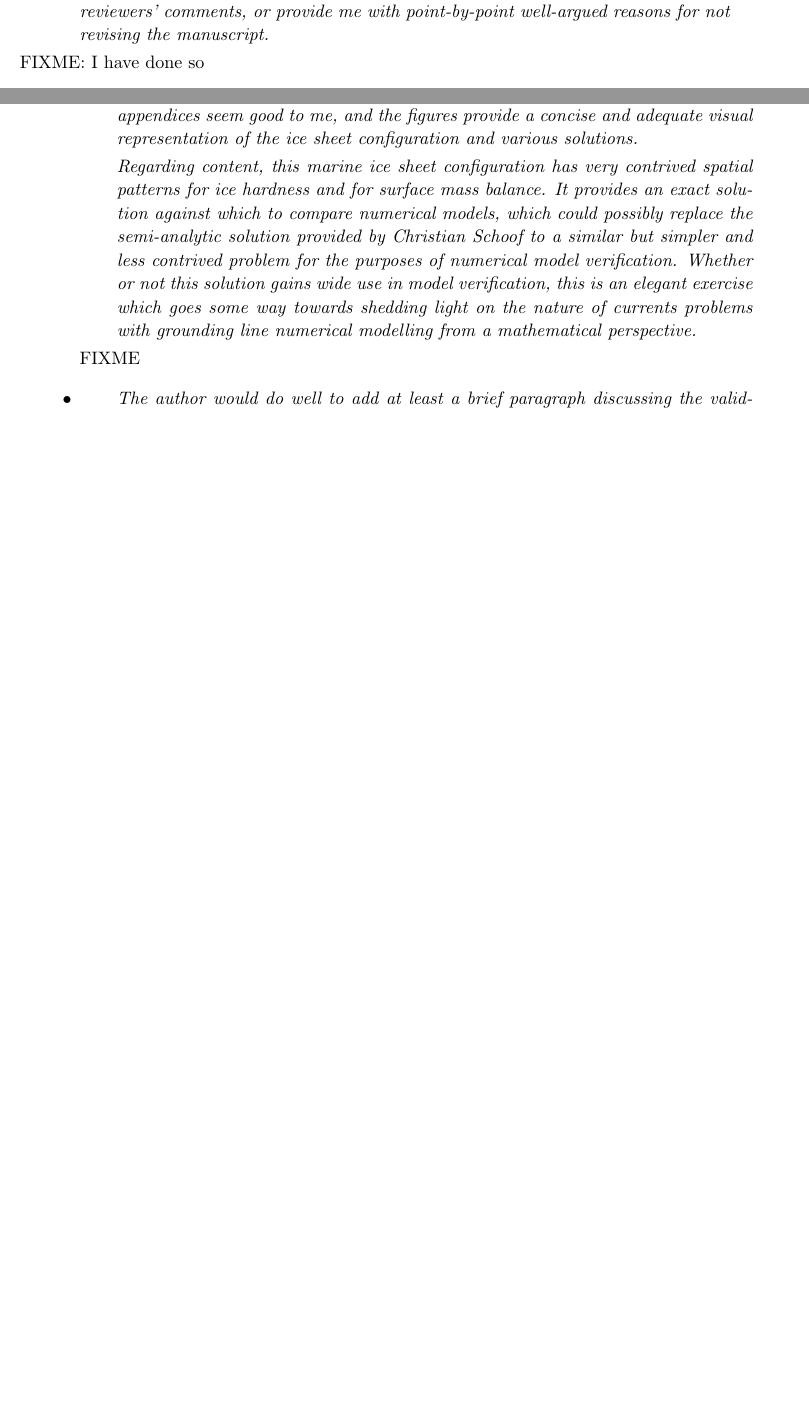
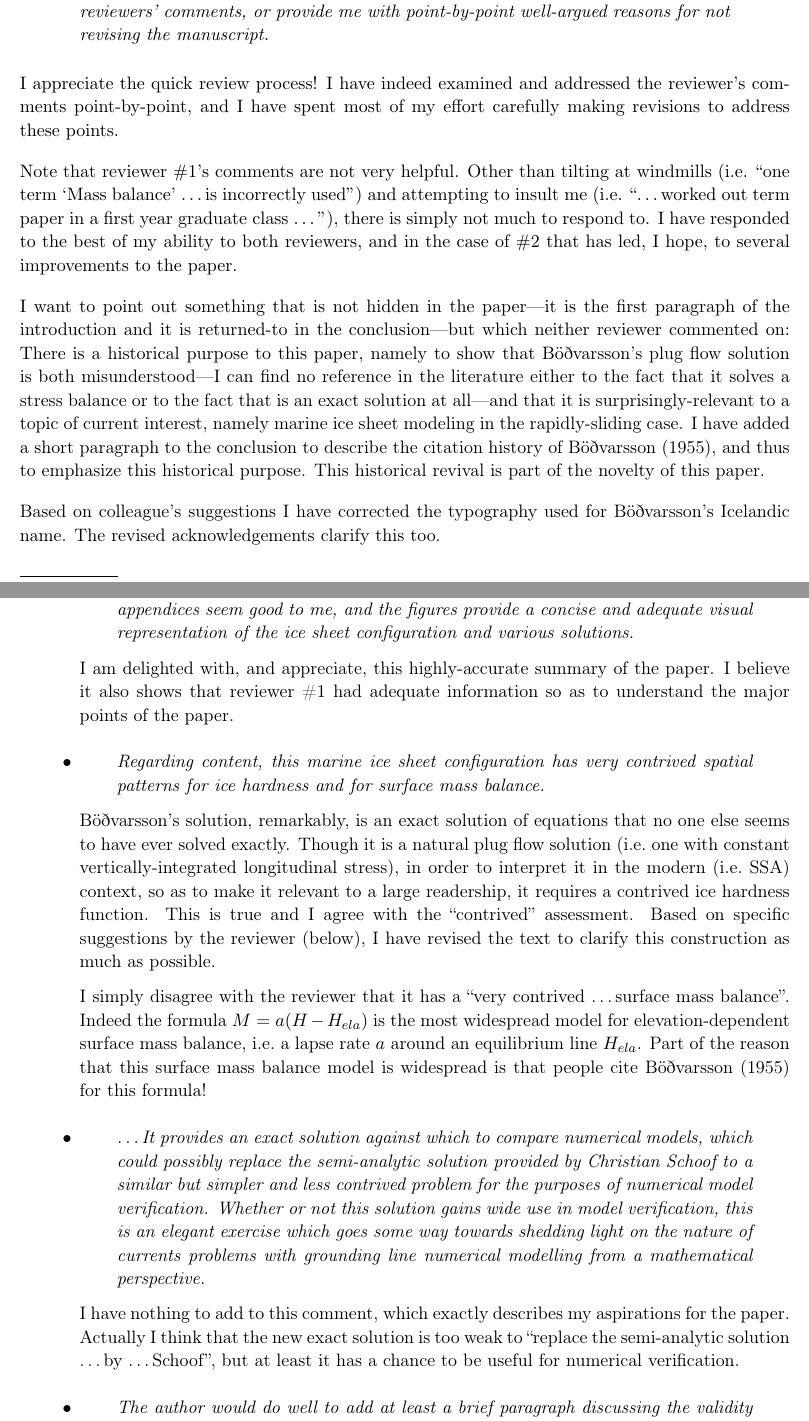
Before and after one commit to bueler/bod-marine, a LaTeX paper (replies.tex): two parts of pages 1 and 2 of 4 before the commit and two parts of pages 1 and 3 of 6 after it, joined at a grey line, cut so that both start at the same text, the shorter picture padded with empty space. Compiled offline with pdfLaTeX.

Commit message:
added to replies substantially .. more to do

```diff
--- a/replies.tex
+++ b/replies.tex
@@ -34,6 +34,14 @@ width=#3in]{#1.eps}}
 
 % macros
 \usepackage{amssymb}
+
+\usepackage[T1, OT1]{fontenc}
+\renewcommand{\dh}{\fontencoding{T1}\selectfont{\symbol{240}}}
+
+\newcommand{\bod}{B\"o\dh varsson\xspace}
+\newcommand{\bods}{B\"o\dh varsson's}
+\newcommand{\citebod}{B\"o\dh varsson (1955)\nocite{Bodvardsson}\xspace}
+\newcommand{\citepbod}{(B\"o\dh varsson, 1955)\nocite{Bodvardsson}\xspace}
 
 \newcommand{\bA}{\mathbf{A}}
 \newcommand{\bB}{\mathbf{B}}
@@ -109,7 +117,7 @@ width=#3in]{#1.eps}}
 \emph{#1}
 \end{quote}
 
-\smallskip
+\medskip
 \noindent #2}
 
 
@@ -134,8 +142,17 @@ width=#3in]{#1.eps}}
 \emph{Could you please examine the reviews and address, point by point, each of the issues raised by the reviewers? You should revise the manuscript in line with the reviewers' comments, or provide me with point-by-point well-argued reasons for not revising the manuscript.}
 \end{quote}
 
-\noindent FIXME:  I have done so
+\medskip
+\noindent I appreciate the quick review process!  I have indeed examined and addressed the reviewer's comments point-by-point, and I have spent most of my effort carefully making revisions to address these points.
 
+\medskip
+\noindent Note that reviewer \#1's comments are not very helpful.  Other than tilting at windmills (i.e.~``one term `Mass balance' \dots is incorrectly used'') and attempting to insult me (i.e.~``\dots worked out term paper in a first year graduate class \dots''), there is simply not much to respond to.  I have responded to the best of my ability to both reviewers, and in the case of \#2 that has led, I hope, to several improvements to the paper.
+
+\medskip
+\noindent I want to point out something that is not hidden in the paper---it is the first paragraph of the introduction and it is returned-to in the conclusion---but which neither reviewer commented on:  There is a historical purpose to this paper, namely to show that \bod's plug flow solution is both misunderstood---I can find no reference in the literature either to the fact that it solves a stress balance or to the fact that is an exact solution at all---and that it is surprisingly-relevant to a topic of current interest, namely marine ice sheet modeling in the rapidly-sliding case.  I have added a short paragraph to the conclusion to describe the citation history of \citebod, and thus to emphasize this historical purpose.  This historical revival is part of the novelty of this paper.
+
+\medskip
+\noindent Based on colleague's suggestions I have corrected the typography used for \bod's Icelandic name.  The revised acknowledgements clarify this too.
 
 
 \subsection*{Reviewer \#1 (Hutter)}  \begin{itemize}
@@ -161,12 +178,16 @@ width=#3in]{#1.eps}}
 
 
 \subsection*{Reviewer \#2 (R.~Gladstone)}  \begin{itemize}
-\reply{The author provides an exact steady solution to a specific idealised marine ice sheet configuration by combining two previously established solutions. This combined solution is used to verify two numerical approaches. The paper is mostly clearly written and well laid out. The decisions about which material to move to appendices seem good to me, and the figures provide a concise and adequate visual representation of the ice sheet configuration and various solutions.  \smallskip \\
-Regarding content, this marine ice sheet configuration has very contrived spatial patterns for ice hardness and for surface mass balance.  It provides an exact solution against which to compare numerical models, which could possibly replace the semi-analytic solution provided by Christian Schoof to a similar but simpler and less contrived problem for the purposes of numerical model verification. Whether or not this solution gains wide use in model verification, this is an elegant exercise which goes some way towards shedding light on the nature of currents problems with grounding line numerical modelling from a mathematical perspective.}{FIXME}
+\reply{The author provides an exact steady solution to a specific idealised marine ice sheet configuration by combining two previously established solutions. This combined solution is used to verify two numerical approaches. The paper is mostly clearly written and well laid out. The decisions about which material to move to appendices seem good to me, and the figures provide a concise and adequate visual representation of the ice sheet configuration and various solutions.}
+{I am delighted with, and appreciate, this highly-accurate summary of the paper.  I believe it also shows that reviewer \#1 had adequate information so as to understand the major points of the paper.}
 
-\reply{The author would do well to add at least a brief paragraph discussing the validity of the basal drag law when extending the bodvardsson solution from a land terminating to a marine ice sheet. Basal drag is given as a function of overburden pressure, whereas there are arguments in favour of using effective pressure rather than overburden pressure. For a marine ice sheet a first approximation for effective pressure would be to assume a fully connected sub-glacial drainage system, i.e. effective pressure given by ice overburden pressure minus ocean pressure. Thus you could replace H with (h-z0) in eqn 5.}{FIXME}
+\reply{Regarding content, this marine ice sheet configuration has very contrived spatial patterns for ice hardness and for surface mass balance.}
+{\bod's solution, remarkably, is an exact solution of equations that no one else seems to have ever solved exactly.  Though it is a natural plug flow solution (i.e.~one with constant vertically-integrated longitudinal stress), in order to interpret it in the modern (i.e.~SSA) context, so as to make it relevant to a large readership, it requires a contrived ice hardness function.  This is true and I agree with the ``contrived'' assessment.  Based on specific suggestions by the reviewer (below), I have revised the text to clarify this construction as much as possible. \medskip \\
+I simply disagree with the reviewer that it has a ``very contrived \dots surface mass balance''.  Indeed the formula $M=a(H-H_{ela})$ is the most widespread model for elevation-dependent surface mass balance, i.e.~a lapse rate $a$ around an equilibrium line $H_{ela}$.  Part of the reason that this surface mass balance model is widespread is that people cite \citebod for this formula!}
 
-\reply{I've checked all the equations in the main text (except linearization about the exact solution) and all seem fine. I've read through the appendices and they seem clearly written, though I would question the choice of beta in appendix A for possible confusion with the sliding coefficient.}{FIXME}
+\reply{\dots It provides an exact solution against which to compare numerical models, which could possibly replace the semi-analytic solution provided by Christian Schoof to a similar but simpler and less contrived problem for the purposes of numerical model verification.  Whether or not this solution gains wide use in model verification, this is an elegant exercise which goes some way towards shedding light on the nature of currents problems with grounding line numerical modelling from a mathematical perspective.}
+{I have nothing to add to this comment, which exactly describes my aspirations for the paper.  Actually I think that the new exact solution is too weak to ``replace the semi-analytic solution \dots by \dots Schoof'', but at least it has a chance to be useful for numerical verification.}
 
-\reply{I don't really have the right background to verify the section about linearization around the exact solution, in which the stiffness ratio is calculated, but I do have some questions about this section. Apologies if my questions seem naive, I am a little out of my depth here. You say that the poor convergence of previous studies in terms of near-grounding line solution can be explained by the high stiffness. Current thinking is that the step change in basal drag, and the associated rapid variations in stress and other properties near the grounding line, are the cause of the problem. Is the stiffness explanation really saying anything different? Given that stiffness is not a precisely defined mathematical property (although I accept that the stiffness ratio, which I have not come across before, is clearly defined), can it give us any new insight into the problem? In other words, is this useful in any practical way? How does stiffness differ from smoothness in this context, and what can modellers do about it?}{FIXME}
+\reply{The author would do well to add at least a brief paragraph discussing the validity of the basal drag law when extending the bodvardsson solution from a land terminating to a marine ice sheet. Basal drag is given as a function of overburden pressure, whereas there are arguments in favour of using effective pressure rather than overburden pressure. For a marine ice sheet a first approximation for effective pressure would be to assume a fully connected sub-glacial drainage system, i.e. effective pressure given by ice overburden pressure minus ocean pressure. Thus you could replace H with (h-z0) in eqn 5.}
+{FIXME}
 
```
Also changed, not shown: replies.tex (15 more changed lines).
